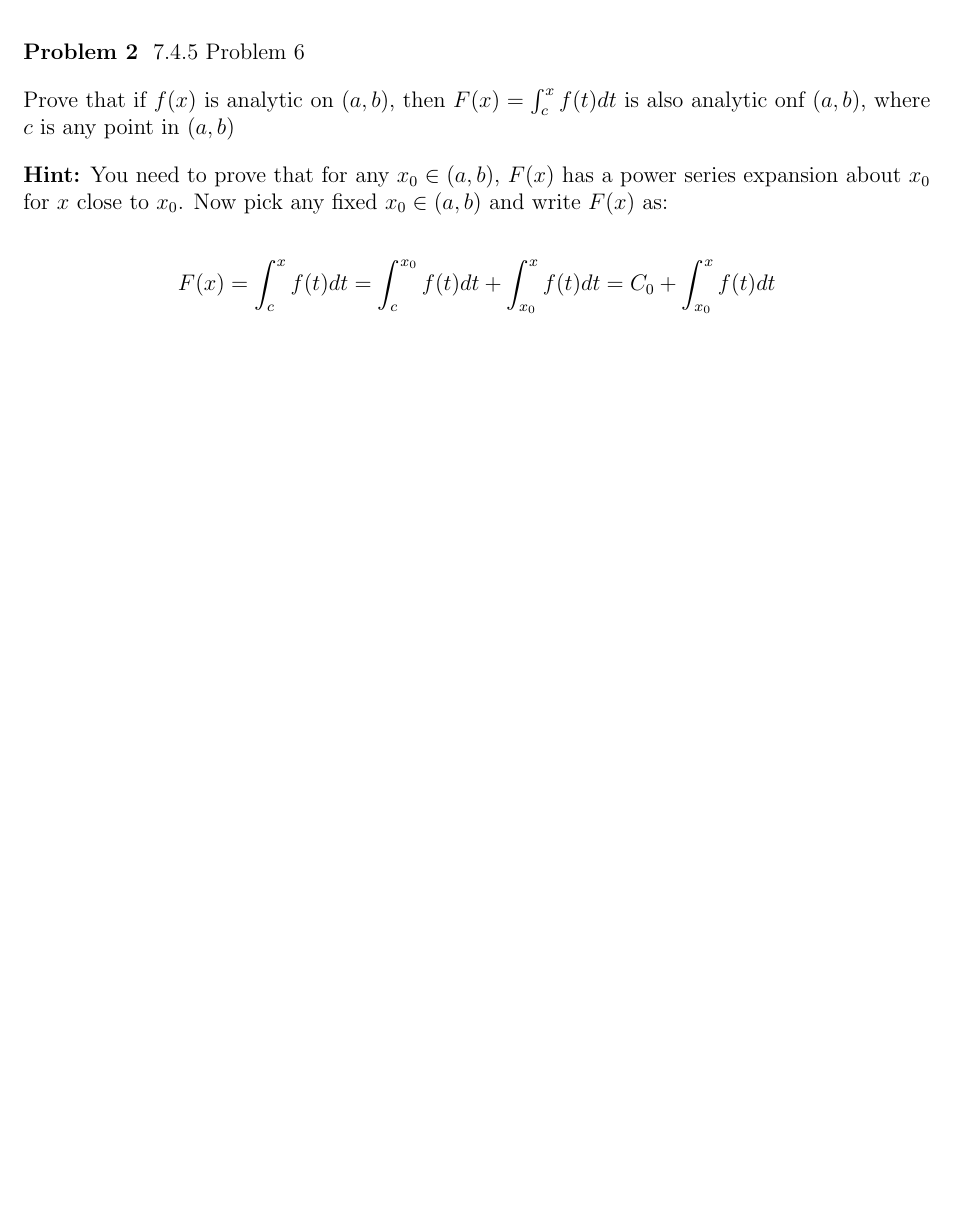
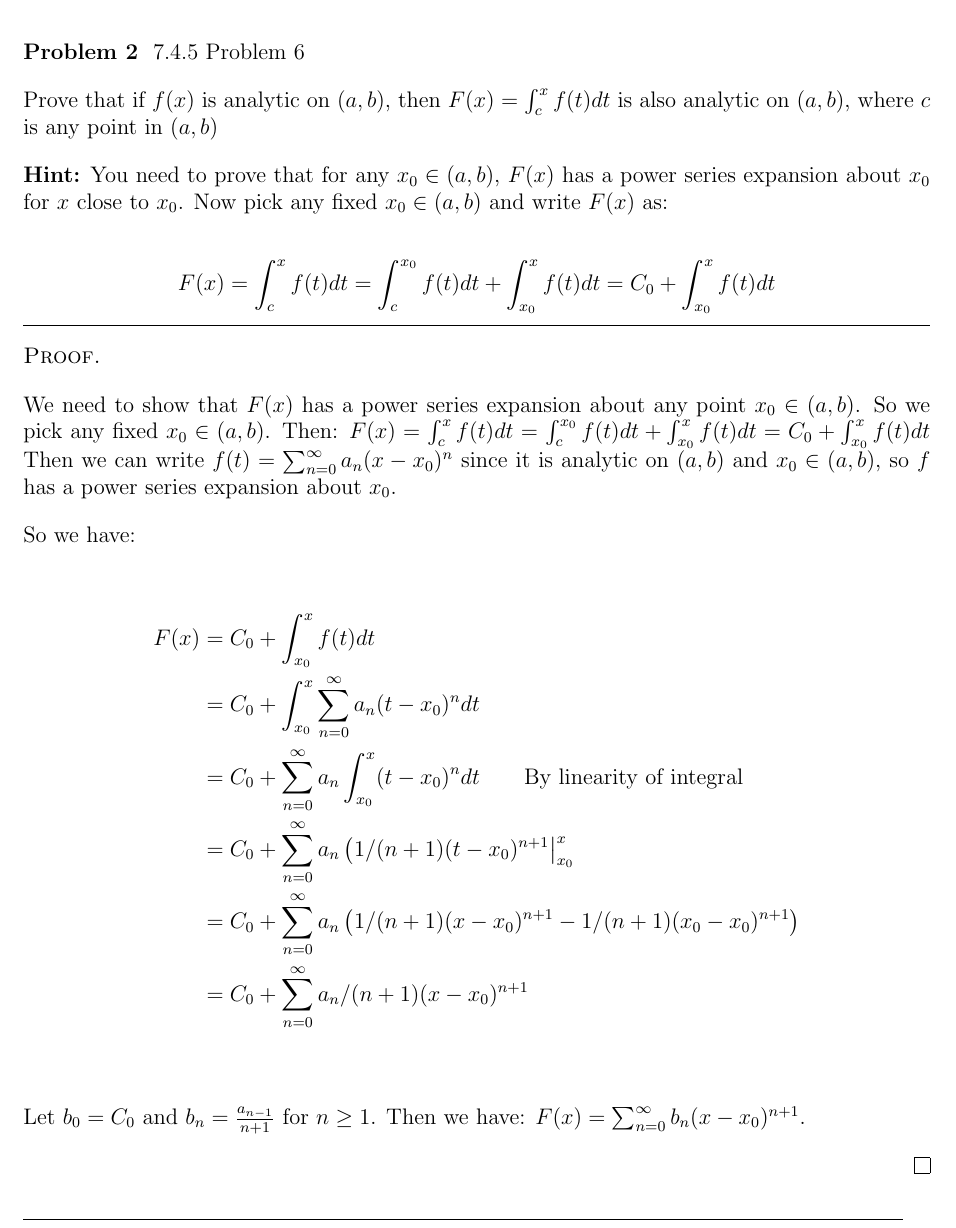
Before and after one commit to ElliottP-13/M-384, a LaTeX problem sheet (HW5/HW5.tex): part of page 3 of 5, cut so that both start at the same text, the shorter picture padded with empty space. Compiled offline with pdfLaTeX.

Commit message:
Problem 2

```diff
--- a/HW5/HW5.tex
+++ b/HW5/HW5.tex
@@ -54,7 +54,7 @@ show that $f(x)/(x - x_0)$ is analytic in the same neighborhood.
 \problem{2} 7.4.5 Problem 6
 
 Prove that if $f(x)$ is analytic on $(a,b)$, then $F(x) = \int_c ^x f(t)dt$
-is also analytic onf $(a,b)$, where $c$ is any point in $(a,b)$
+is also analytic on $(a,b)$, where $c$ is any point in $(a,b)$
 
 \textbf{Hint:} You need to prove that for any $x_0 \in (a,b)$, $F(x)$ has
 a power series expansion about $x_0$ for $x$ close to $x_0$.
@@ -63,6 +63,32 @@ Now pick any fixed $x_0 \in (a,b)$ and write $F(x)$ as:
 $$F(x) = \int_c ^x f(t) dt = \int_c ^{x_0} f(t) dt + \int_{x_0} ^x f(t) dt = C_0 + \int_{x_0} ^x f(t)dt$$
 
 \hrule
+
+\begin{proof}
+
+    We need to show that $F(x)$ has a power series expansion about any point $x_0 \in (a,b)$.
+    So we pick any fixed $x_0 \in (a,b)$.
+    Then: $F(x) = \int_c ^x f(t) dt = \int_c ^{x_0} f(t) dt + \int_{x_0} ^x f(t) dt = C_0 + \int_{x_0} ^x f(t)dt$
+    Then we can write $f(t) = \sum_{n=0} ^\infty a_n (x-x_0)^n$
+    since it is analytic on $(a,b)$ and $x_0 \in (a,b)$, so $f$ has a power series expansion about $x_0$.
+
+    So we have:
+
+    \begin{align*}
+        F(x) &= C_0 + \int_{x_0} ^x f(t)dt\\
+        &= C_0 + \int_{x_0} ^x \sum_{n=0} ^\infty a_n (t-x_0)^n dt\\
+        &= C_0 + \sum_{n=0} ^\infty a_n \int_{x_0} ^x  (t-x_0)^n dt \quad \quad \text{By linearity of integral}\\
+        &= C_0 + \sum_{n=0} ^\infty  a_n \left(  1/(n+1) (t-x_0)^{n+1} \right| _{x_0}^x\\
+        &= C_0 + \sum_{n=0} ^\infty  a_n \left(  1/(n+1) (x-x_0)^{n+1} - 1/(n+1) (x_0-x_0)^{n+1}\right)\\
+        &= C_0 + \sum_{n=0} ^\infty  a_n/(n+1) (x-x_0)^{n+1}\\
+    \end{align*}
+
+    Let $b_0 = C_0$ and $b_n = \frac{a_{n-1}}{n+1}$ for $n \geq 1$. Then we have:
+    $F(x) = \sum_{n=0} ^\infty b_n (x-x_0)^{n+1}$.
+
+
+
+\end{proof}
 
 
 
```
Also changed, not shown: HW5/HW5.pdf.
